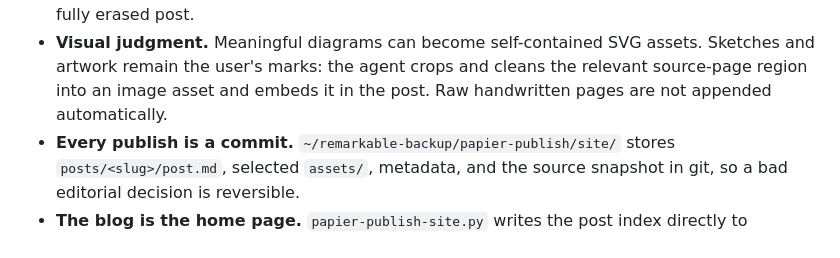
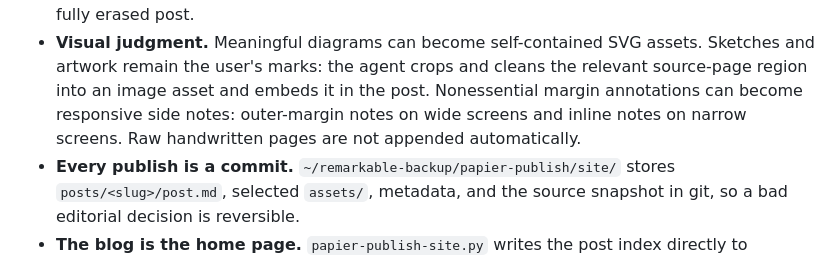
Before and after one commit to swairshah/Remarkable, a Markdown page: papier/SYNC_PLAN.md, the part around the change. GitHub-like rendering.

Commit message:
Auto-save: Updated papier/SYNC_PLAN.md

```diff
--- a/papier/SYNC_PLAN.md
+++ b/papier/SYNC_PLAN.md
@@ -182,7 +182,9 @@ Third revision (2026-09-02), **⇗ Publish to swair.dev** (`Writings` only):
 - **Visual judgment.** Meaningful diagrams can become self-contained SVG assets.
   Sketches and artwork remain the user's marks: the agent crops and cleans the
   relevant source-page region into an image asset and embeds it in the post.
-  Raw handwritten pages are not appended automatically.
+  Nonessential margin annotations can become responsive side notes: outer-margin
+  notes on wide screens and inline notes on narrow screens. Raw handwritten
+  pages are not appended automatically.
 - **Every publish is a commit.** `~/remarkable-backup/papier-publish/site/`
   stores `posts/<slug>/post.md`, selected `assets/`, metadata, and the source
   snapshot in git, so a bad editorial decision is reversible.
```
